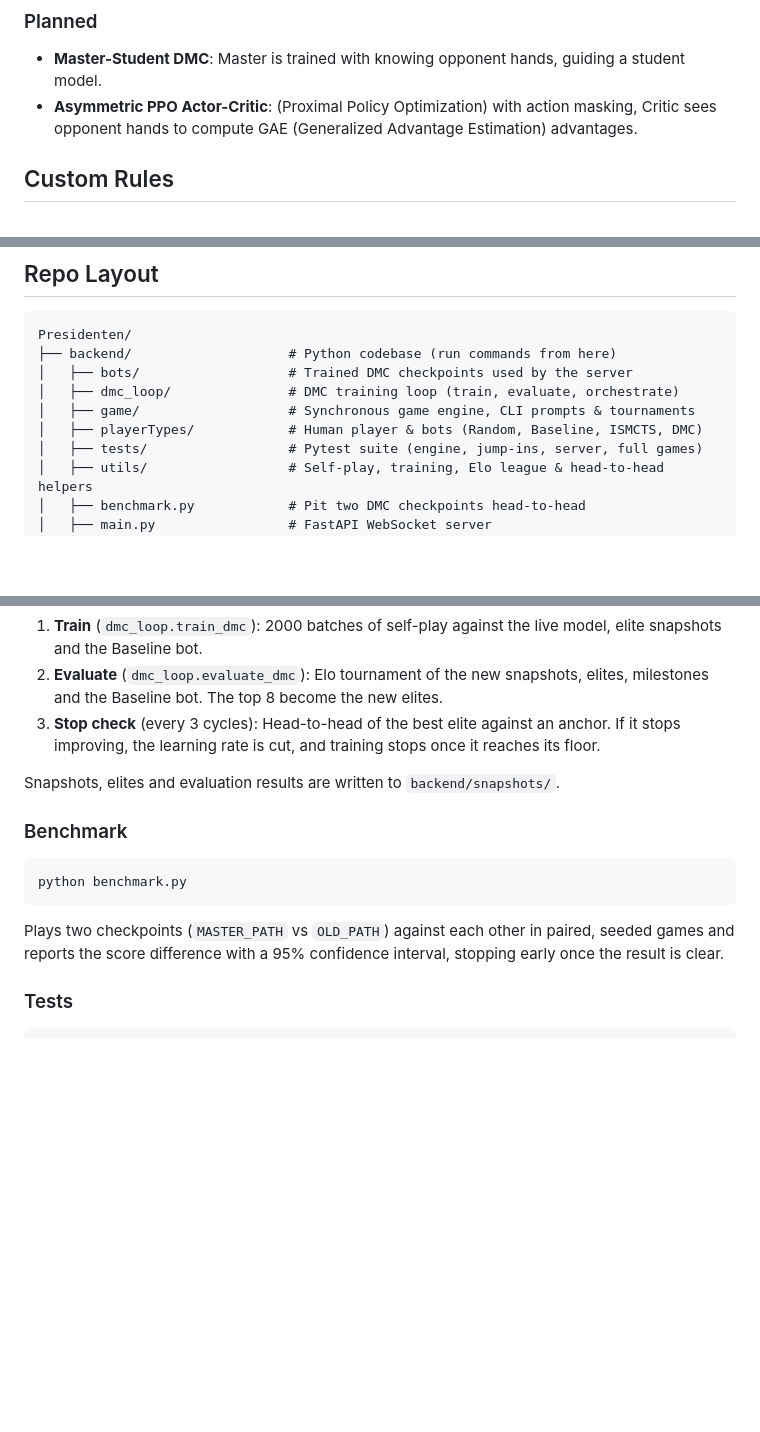
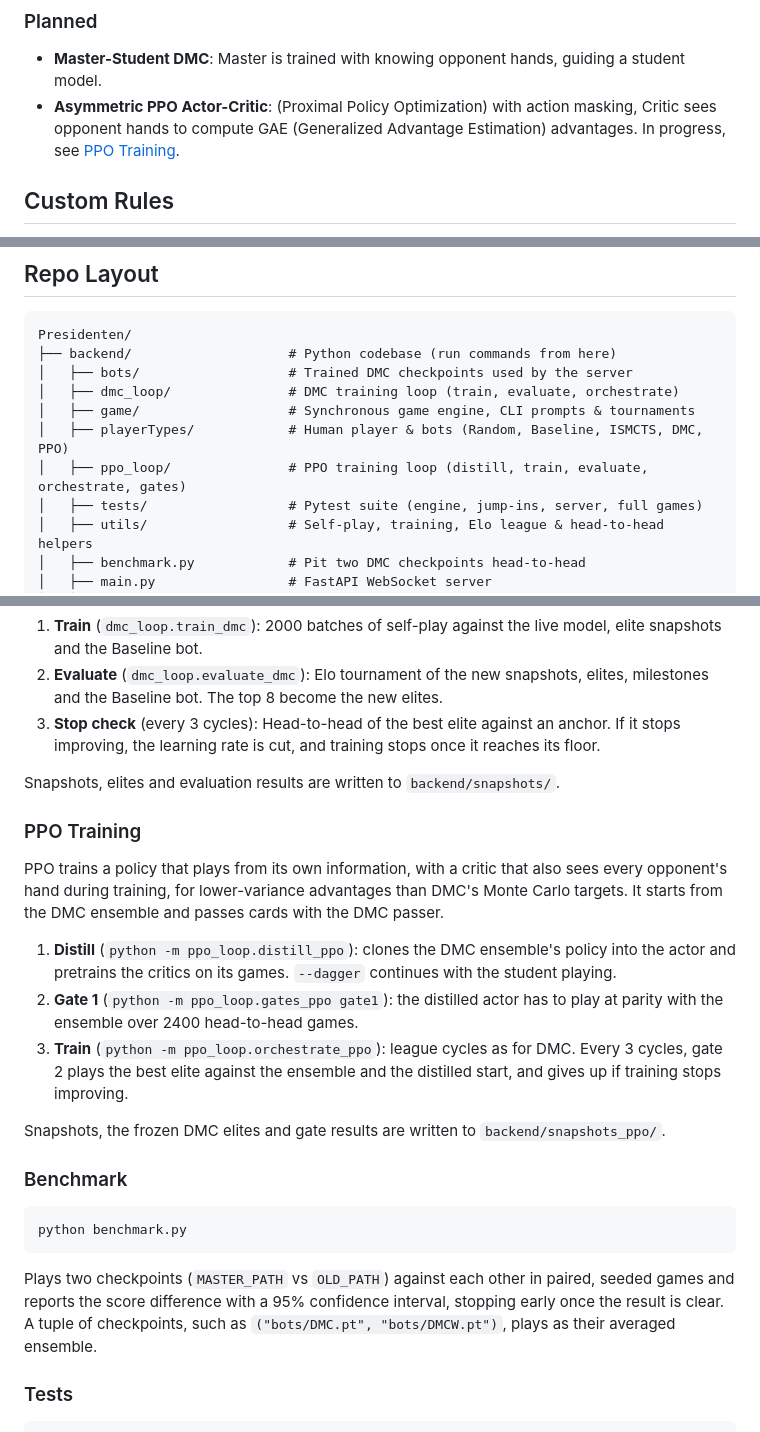
Before and after one commit to yeetinator/Presidenten, a Markdown page: README.md, 3 parts joined by grey strips. Rendered like a GitHub page; blank space fills up the shorter version.

Commit message:
Document PPO training and ensemble benchmarks in the README

````diff
--- a/README.md
+++ b/README.md
@@ -23,7 +23,7 @@ I kept the game engine synchronous to allow multiprocessing across CPU cores for
 ### Planned
 
 - **Master-Student DMC**: Master is trained with knowing opponent hands, guiding a student model.
-- **Asymmetric PPO Actor-Critic**: (Proximal Policy Optimization) with action masking, Critic sees opponent hands to compute GAE (Generalized Advantage Estimation) advantages.
+- **Asymmetric PPO Actor-Critic**: (Proximal Policy Optimization) with action masking, Critic sees opponent hands to compute GAE (Generalized Advantage Estimation) advantages. In progress, see [PPO Training](#ppo-training).
 
 ## Custom Rules
 
@@ -51,7 +51,8 @@ Presidenten/
 │   ├── bots/                   # Trained DMC checkpoints used by the server
 │   ├── dmc_loop/               # DMC training loop (train, evaluate, orchestrate)
 │   ├── game/                   # Synchronous game engine, CLI prompts & tournaments
-│   ├── playerTypes/            # Human player & bots (Random, Baseline, ISMCTS, DMC)
+│   ├── playerTypes/            # Human player & bots (Random, Baseline, ISMCTS, DMC, PPO)
+│   ├── ppo_loop/               # PPO training loop (distill, train, evaluate, orchestrate, gates)
 │   ├── tests/                  # Pytest suite (engine, jump-ins, server, full games)
 │   ├── utils/                  # Self-play, training, Elo league & head-to-head helpers
 │   ├── benchmark.py            # Pit two DMC checkpoints head-to-head
@@ -133,13 +134,23 @@ Runs league cycles until training plateaus, resuming from `snapshots/latest_mode
 
 Snapshots, elites and evaluation results are written to `backend/snapshots/`.
 
+### PPO Training
+
+PPO trains a policy that plays from its own information, with a critic that also sees every opponent's hand during training, for lower-variance advantages than DMC's Monte Carlo targets. It starts from the DMC ensemble and passes cards with the DMC passer.
+
+1. **Distill** (`python -m ppo_loop.distill_ppo`): clones the DMC ensemble's policy into the actor and pretrains the critics on its games. `--dagger` continues with the student playing.
+2. **Gate 1** (`python -m ppo_loop.gates_ppo gate1`): the distilled actor has to play at parity with the ensemble over 2400 head-to-head games.
+3. **Train** (`python -m ppo_loop.orchestrate_ppo`): league cycles as for DMC. Every 3 cycles, gate 2 plays the best elite against the ensemble and the distilled start, and gives up if training stops improving.
+
+Snapshots, the frozen DMC elites and gate results are written to `backend/snapshots_ppo/`.
+
 ### Benchmark
 
 ```Bash
 python benchmark.py
 ```
 
-Plays two checkpoints (`MASTER_PATH` vs `OLD_PATH`) against each other in paired, seeded games and reports the score difference with a 95% confidence interval, stopping early once the result is clear.
+Plays two checkpoints (`MASTER_PATH` vs `OLD_PATH`) against each other in paired, seeded games and reports the score difference with a 95% confidence interval, stopping early once the result is clear. A tuple of checkpoints, such as `("bots/DMC.pt", "bots/DMCW.pt")`, plays as their averaged ensemble.
 
 ### Tests
 
````
